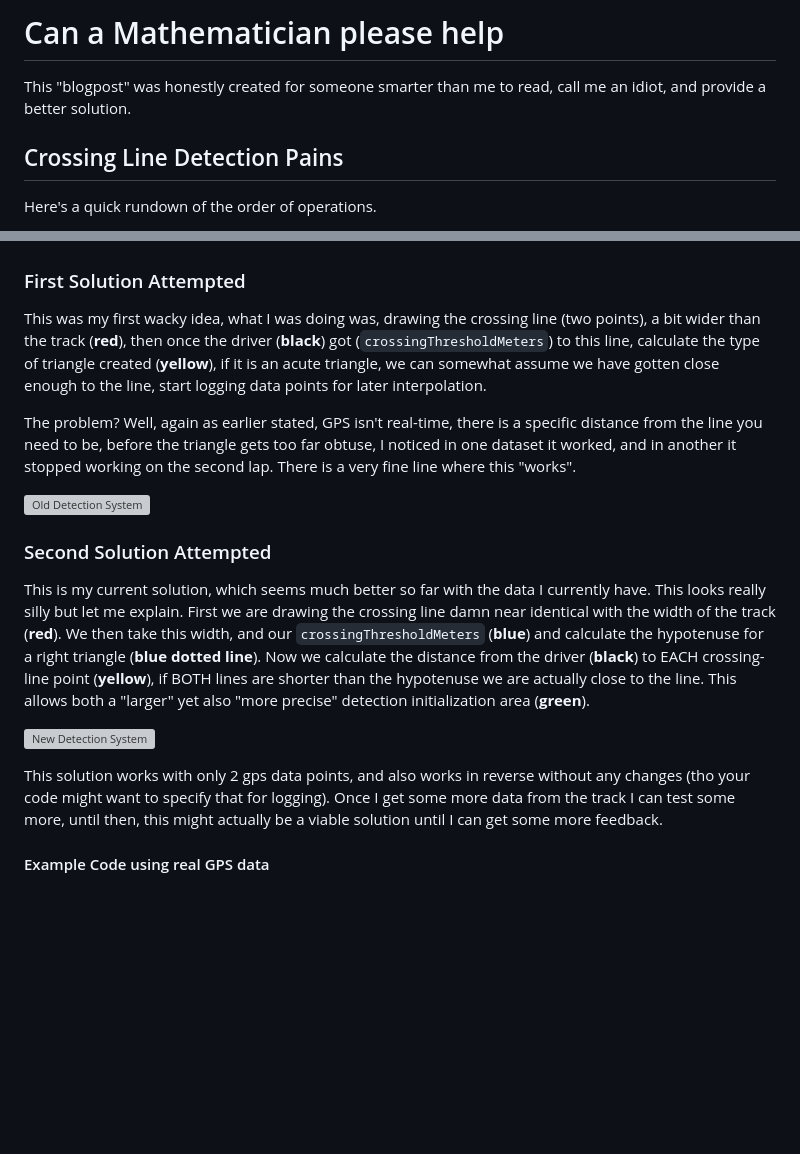
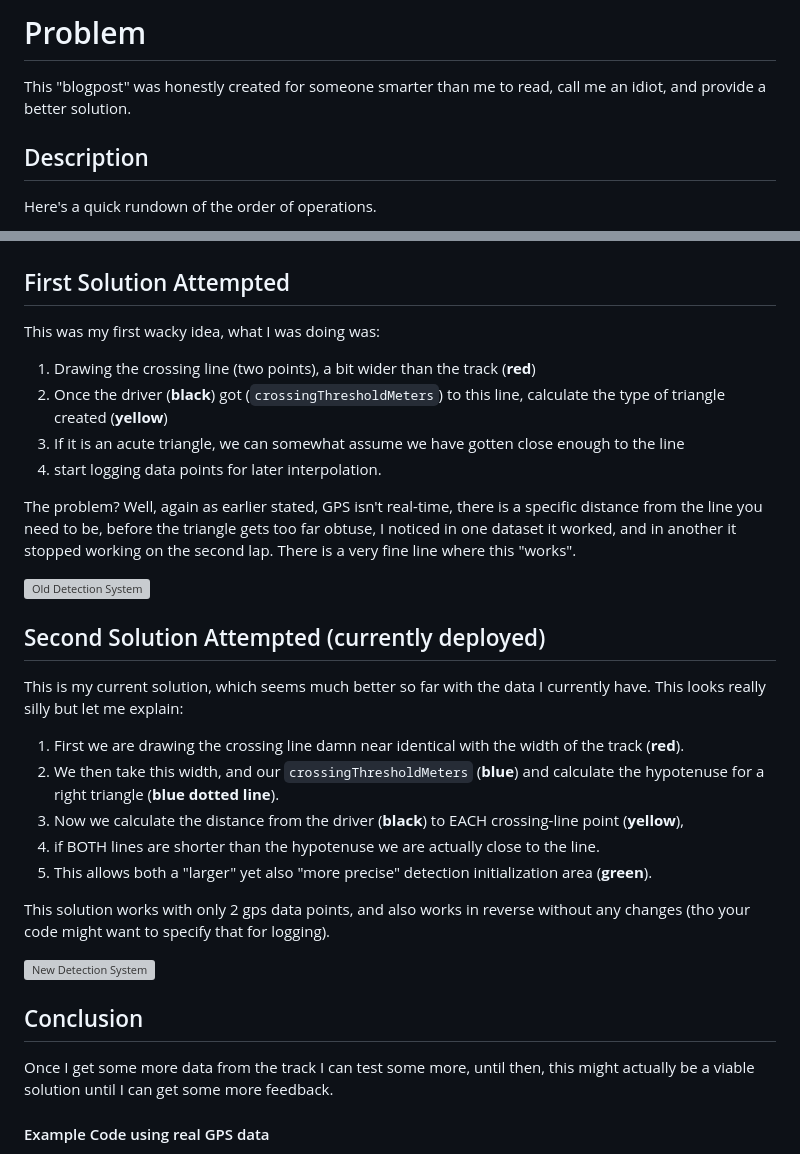
Before and after one commit to TheAngryRaven/DovesLapTimer, a Markdown page: HELPME.md, 2 parts joined by grey strips. Rendered like a GitHub page; blank space fills up the shorter version; grey boxes are pictures that could not be loaded.

Commit message:
updated helpme

```diff
--- a/HELPME.md
+++ b/HELPME.md
@@ -1,9 +1,7 @@
-
-
-# Can a Mathematician please help
+# Problem
 This "blogpost" was honestly created for someone smarter than me to read, call me an idiot, and provide a better solution.
 
-## Crossing Line Detection Pains
+## Description
 Here's a quick rundown of the order of operations.
  1. When close enough to the crossing line, start logging GPS data-points
  2. Once we have crossed the line stop and interpolate crossing point
@@ -33,19 +31,31 @@ So here you can see the problem, now the start/finish line is "marked properly"
 
 ![Problem Explained](images/detection-problem-explained-01.png)
 
-### First Solution Attempted
-This was my first wacky idea, what I was doing was, drawing the crossing line (two points), a bit wider than the track (**red**), then once the driver (**black**) got (`crossingThresholdMeters`) to this line, calculate the type of triangle created (**yellow**), if it is an acute triangle, we can somewhat assume we have gotten close enough to the line, start logging data points for later interpolation.
+## First Solution Attempted
+This was my first wacky idea, what I was doing was:
+1. Drawing the crossing line (two points), a bit wider than the track (**red**)
+2. Once the driver (**black**) got (`crossingThresholdMeters`) to this line, calculate the type of triangle created (**yellow**)
+3. If it is an acute triangle, we can somewhat assume we have gotten close enough to the line
+4. start logging data points for later interpolation.
 
 The problem? Well, again as earlier stated, GPS isn't real-time, there is a specific distance from the line you need to be, before the triangle gets too far obtuse, I noticed in one dataset it worked, and in another it stopped working on the second lap. There is a very fine line where this "works".
 
 ![Old Detection System](images/detection-problem-solution-01.png)
 
-### Second Solution Attempted
-This is my current solution, which seems much better so far with the data I currently have. This looks really silly but let me explain. First we are drawing the crossing line damn near identical with the width of the track (**red**). We then take this width, and our `crossingThresholdMeters` (**blue**) and calculate the hypotenuse for a right triangle (**blue dotted line**). Now we calculate the distance from the driver (**black**) to EACH crossing-line point (**yellow**), if BOTH lines are shorter than the hypotenuse we are actually close to the line. This allows both a "larger" yet also "more precise" detection initialization area (**green**).
+## Second Solution Attempted (currently deployed)
+This is my current solution, which seems much better so far with the data I currently have. This looks really silly but let me explain:
+
+1. First we are drawing the crossing line damn near identical with the width of the track (**red**).
+2. We then take this width, and our `crossingThresholdMeters` (**blue**) and calculate the hypotenuse for a right triangle (**blue dotted line**).
+3. Now we calculate the distance from the driver (**black**) to EACH crossing-line point (**yellow**),
+4. if BOTH lines are shorter than the hypotenuse we are actually close to the line.
+5. This allows both a "larger" yet also "more precise" detection initialization area (**green**).
+
+This solution works with only 2 gps data points, and also works in reverse without any changes (tho your code might want to specify that for logging).
 
 ![New Detection System](images/detection-problem-solution-02.png)
 
-This solution works with only 2 gps data points, and also works in reverse without any changes (tho your code might want to specify that for logging).
+## Conclusion
 Once I get some more data from the track I can test some more, until then, this might actually be a viable solution until I can get some more feedback.
 
 #### Example Code using real GPS data
```
Also changed, not shown: other parts of HELPME.md (+1 -1 lines).
